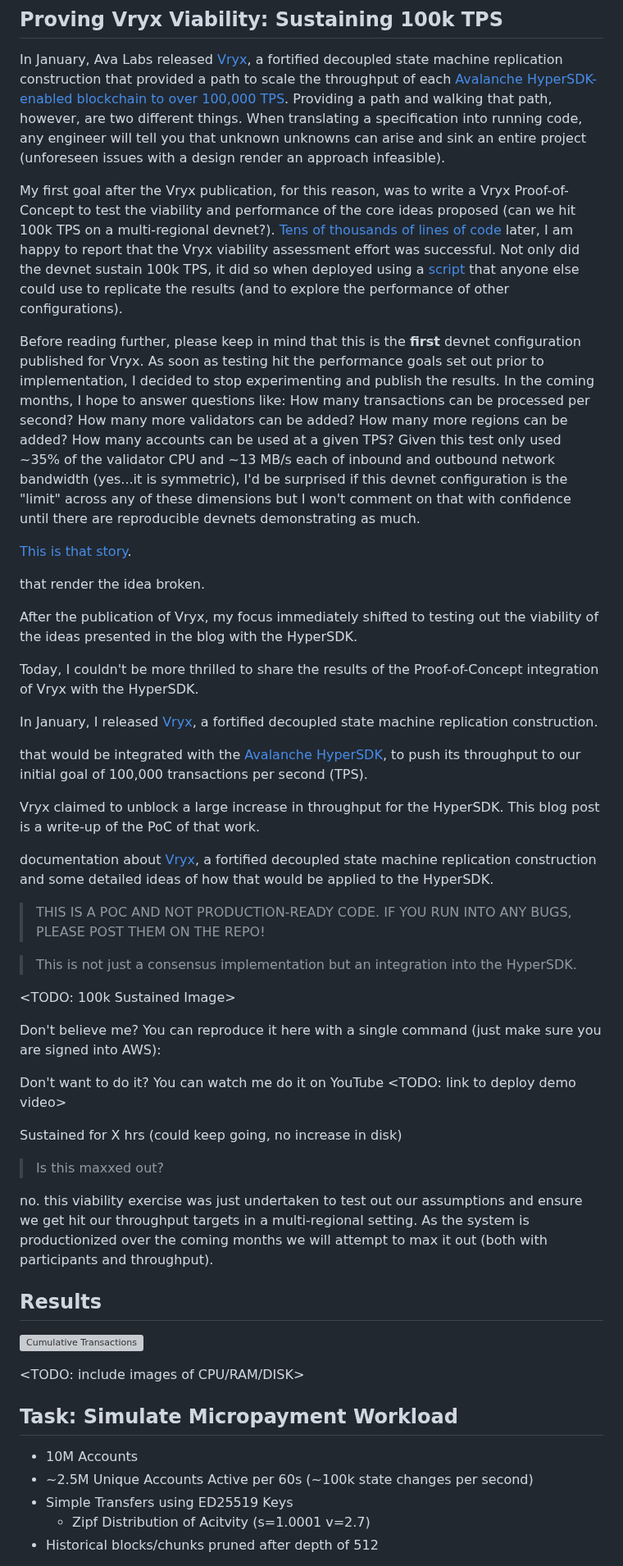
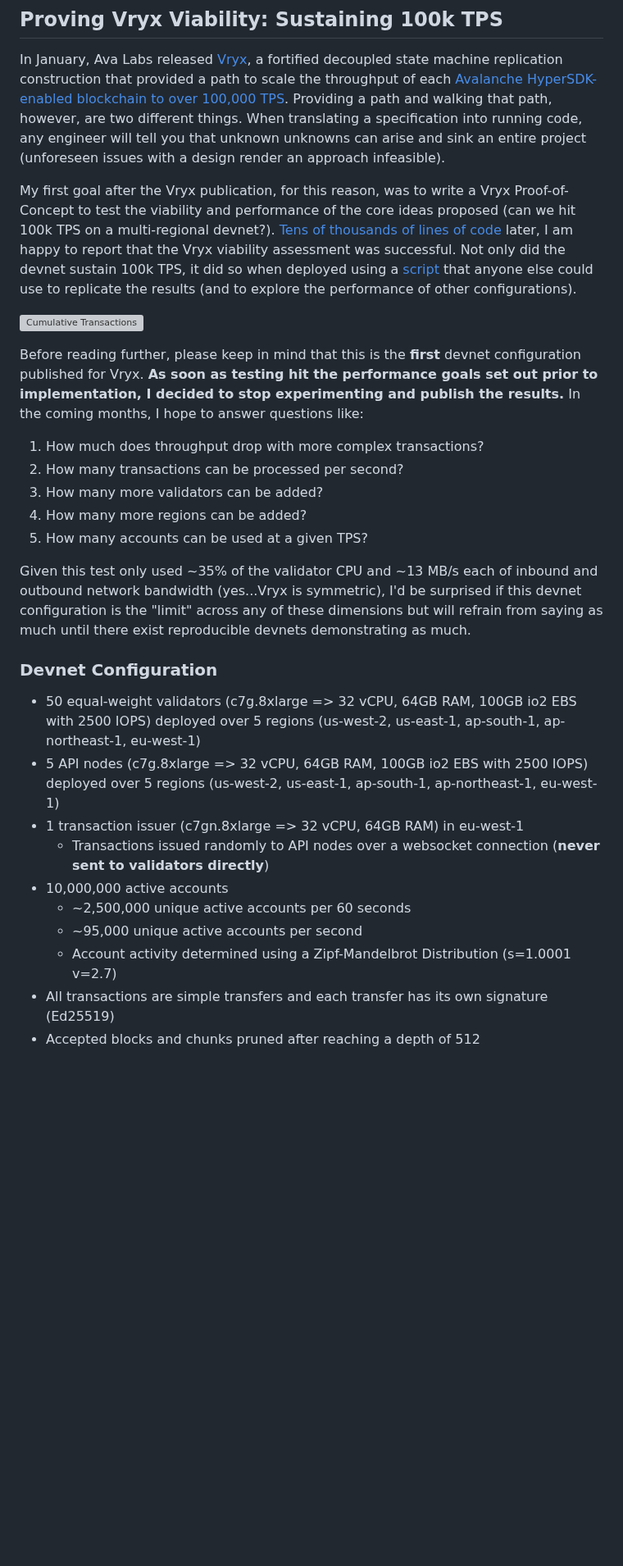
Before and after one commit to patrick-ogrady/website, a Markdown page: hackmd/vryx-poc.md, the part around one of its changes. Shown at 82% size. Rendered like a GitHub page; blank space fills up the shorter version; grey boxes are pictures that could not be loaded.

Commit message:
setup devnet configuration

```diff
--- a/hackmd/vryx-poc.md
+++ b/hackmd/vryx-poc.md
@@ -12,57 +12,30 @@ You can view the code that powered this devnet [here](https://github.com/ava-lab
 
 In January, Ava Labs released [Vryx](https://hackmd.io/@patrickogrady/rys8mdl5p), a fortified decoupled state machine replication construction that provided a path to scale the throughput of each [Avalanche HyperSDK-enabled blockchain to over 100,000 TPS](https://www.theblock.co/post/274683/ava-labs-outlines-scaling-solution-vryx-in-plan-for-avalanche-to-reach-100000-tps). Providing a path and walking that path, however, are two different things. When translating a specification into running code, any engineer will tell you that unknown unknowns can arise and sink an entire project (unforeseen issues with a design render an approach infeasible).
 
-My first goal after the Vryx publication, for this reason, was to write a Vryx Proof-of-Concept to test the viability and performance of the core ideas proposed (can we hit 100k TPS on a multi-regional devnet?). [Tens of thousands of lines of code](https://github.com/ava-labs/hypersdk/pull/711) later, I am happy to report that the Vryx viability assessment effort was successful. Not only did the devnet sustain 100k TPS, it did so when deployed using a [script](https://github.com/ava-labs/hypersdk/blob/dadbb8248d6b499eb38b14d6014a1e42a012e4d1/examples/morpheusvm/scripts/deploy.devnet.sh) that anyone else could use to replicate the results (and to explore the performance of other configurations).
-
-Before reading further, please keep in mind that this is the **first** devnet configuration published for Vryx. As soon as testing hit the performance goals set out prior to implementation, I decided to stop experimenting and publish the results. In the coming months, I hope to answer questions like: How many transactions can be processed per second? How many more validators can be added? How many more regions can be added? How many accounts can be used at a given TPS? Given this test only used ~35% of the validator CPU and ~13 MB/s each of inbound and outbound network bandwidth (yes...it is symmetric), I'd be surprised if this devnet configuration is the "limit" across any of these dimensions but I won't comment on that with confidence until there are reproducible devnets demonstrating as much.
-
-
-[This is that story](https://github.com/ava-labs/hypersdk/pull/711).
-
- that render the idea broken.
-
-
-After the publication of Vryx, my focus immediately shifted to testing out the viability of the ideas presented in the blog with the HyperSDK.
-
-Today, I couldn't be more thrilled to share the results of the Proof-of-Concept integration of Vryx with the HyperSDK.
-
-In January, I released [Vryx](https://hackmd.io/@patrickogrady/rys8mdl5p), a fortified decoupled state machine replication construction.
-
- that would be integrated with the [Avalanche HyperSDK](https://github.com/ava-labs/hypersdk), to push its throughput to our initial goal of 100,000 transactions per second (TPS).
-
-
- Vryx claimed to unblock
-a large increase in throughput for the HyperSDK. This blog post is a write-up of the PoC of that work.
-
- documentation about [Vryx](https://hackmd.io/@patrickogrady/rys8mdl5p), a fortified decoupled state machine replication construction and some detailed ideas of how that would be applied to the HyperSDK.
-
-> THIS IS A POC AND NOT PRODUCTION-READY CODE. IF YOU RUN INTO ANY BUGS, PLEASE POST THEM ON THE REPO!
-
-> This is not just a consensus implementation but an integration into the HyperSDK.
-
-<TODO: 100k Sustained Image>
-
-Don't believe me? You can reproduce it here with a single command (just make sure you are signed into AWS): <TODO>
-
-Don't want to do it? You can watch me do it on YouTube <TODO: link to deploy demo video>
-
-Sustained for X hrs (could keep going, no increase in disk)
-
-> Is this maxxed out?
-
-no. this viability exercise was just undertaken to test out our assumptions and ensure
-we get hit our throughput targets in a multi-regional setting. As the system is productionized
-over the coming months we will attempt to max it out (both with participants and throughput).
-
-## Results
+My first goal after the Vryx publication, for this reason, was to write a Vryx Proof-of-Concept to test the viability and performance of the core ideas proposed (can we hit 100k TPS on a multi-regional devnet?). [Tens of thousands of lines of code](https://github.com/ava-labs/hypersdk/pull/711) later, I am happy to report that the Vryx viability assessment was successful. Not only did the devnet sustain 100k TPS, it did so when deployed using a [script](https://github.com/ava-labs/hypersdk/blob/dadbb8248d6b499eb38b14d6014a1e42a012e4d1/examples/morpheusvm/scripts/deploy.devnet.sh) that anyone else could use to replicate the results (and to explore the performance of other configurations).
 
 ![Cumulative Transactions](https://patrickogrady.xyz/images/vryx-poc/transactions-cummulative.png)
 
-<TODO: include images of CPU/RAM/DISK>
+Before reading further, please keep in mind that this is the **first** devnet configuration published for Vryx. **As soon as testing hit the performance goals set out prior to implementation, I decided to stop experimenting and publish the results.** In the coming months, I hope to answer questions like:
 
-## Task: Simulate Micropayment Workload
-* 10M Accounts
-* ~2.5M Unique Accounts Active per 60s (~100k state changes per second)
-* Simple Transfers using ED25519 Keys
-  * Zipf Distribution of Acitvity (s=1.0001 v=2.7)
-* Historical blocks/chunks pruned after depth of 512
+1) How much does throughput drop with more complex transactions?
+2) How many transactions can be processed per second?
+3) How many more validators can be added?
+4) How many more regions can be added?
+5) How many accounts can be used at a given TPS?
+
+Given this test only used ~35% of the validator CPU and ~13 MB/s each of inbound and outbound network bandwidth (yes...Vryx is symmetric), I'd be surprised if this devnet configuration is the "limit" across any of these dimensions but will refrain from saying as much until there exist reproducible devnets demonstrating as much.
+
+### Devnet Configuration
+
+* 50 equal-weight validators (c7g.8xlarge => 32 vCPU, 64GB RAM, 100GB io2 EBS with 2500 IOPS) deployed over 5 regions (us-west-2, us-east-1, ap-south-1, ap-northeast-1, eu-west-1)
+* 5 API nodes (c7g.8xlarge => 32 vCPU, 64GB RAM, 100GB io2 EBS with 2500 IOPS) deployed over 5 regions (us-west-2, us-east-1, ap-south-1, ap-northeast-1, eu-west-1)
+* 1 transaction issuer (c7gn.8xlarge => 32 vCPU, 64GB RAM) in eu-west-1
+  * Transactions issued randomly to API nodes over a websocket connection (**never sent to validators directly**)
+* 10,000,000 active accounts
+  * ~2,500,000 unique active accounts per 60 seconds
+  * ~95,000 unique active accounts per second
+  * Account activity determined using a Zipf-Mandelbrot Distribution (s=1.0001 v=2.7)
+* All transactions are simple transfers and each transfer has its own signature (Ed25519)
+* Accepted blocks and chunks pruned after reaching a depth of 512
+
```
Also changed, not shown: other parts of hackmd/vryx-poc.md (+1 -17 lines).
